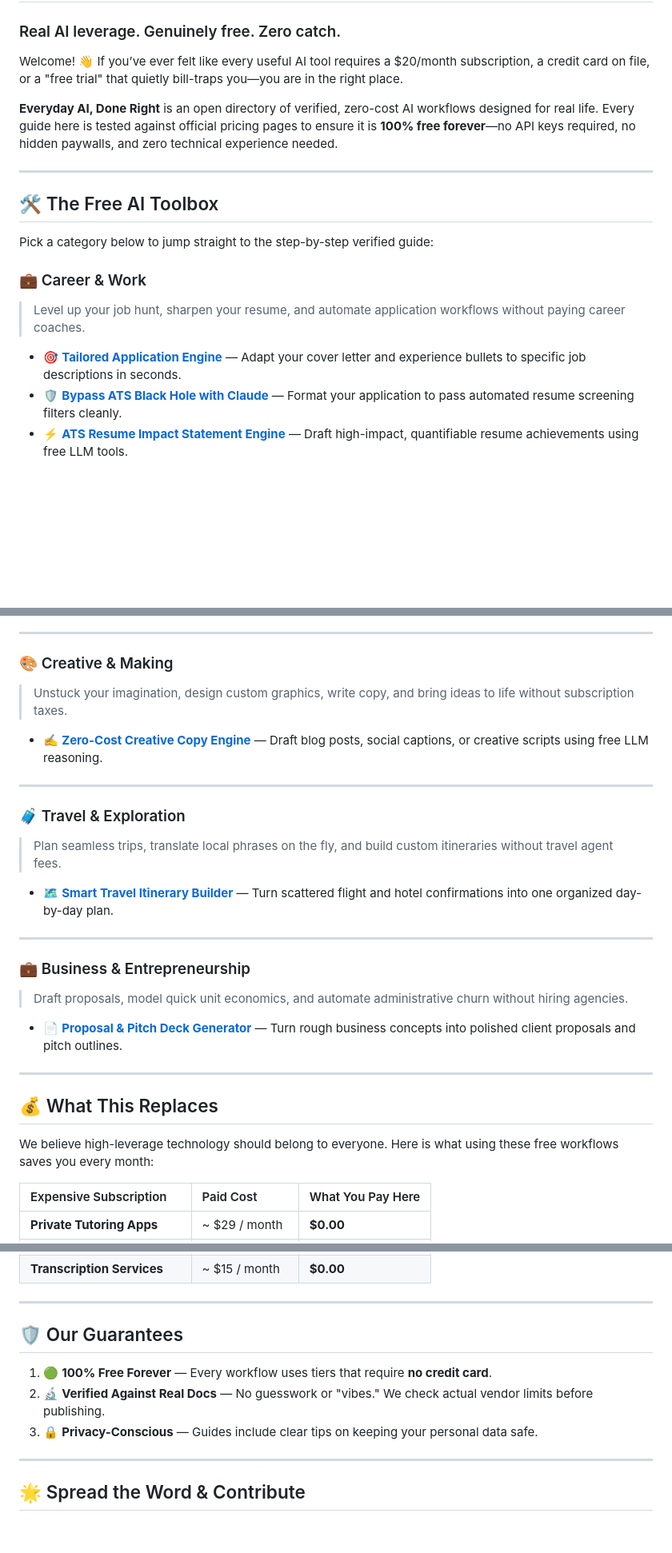
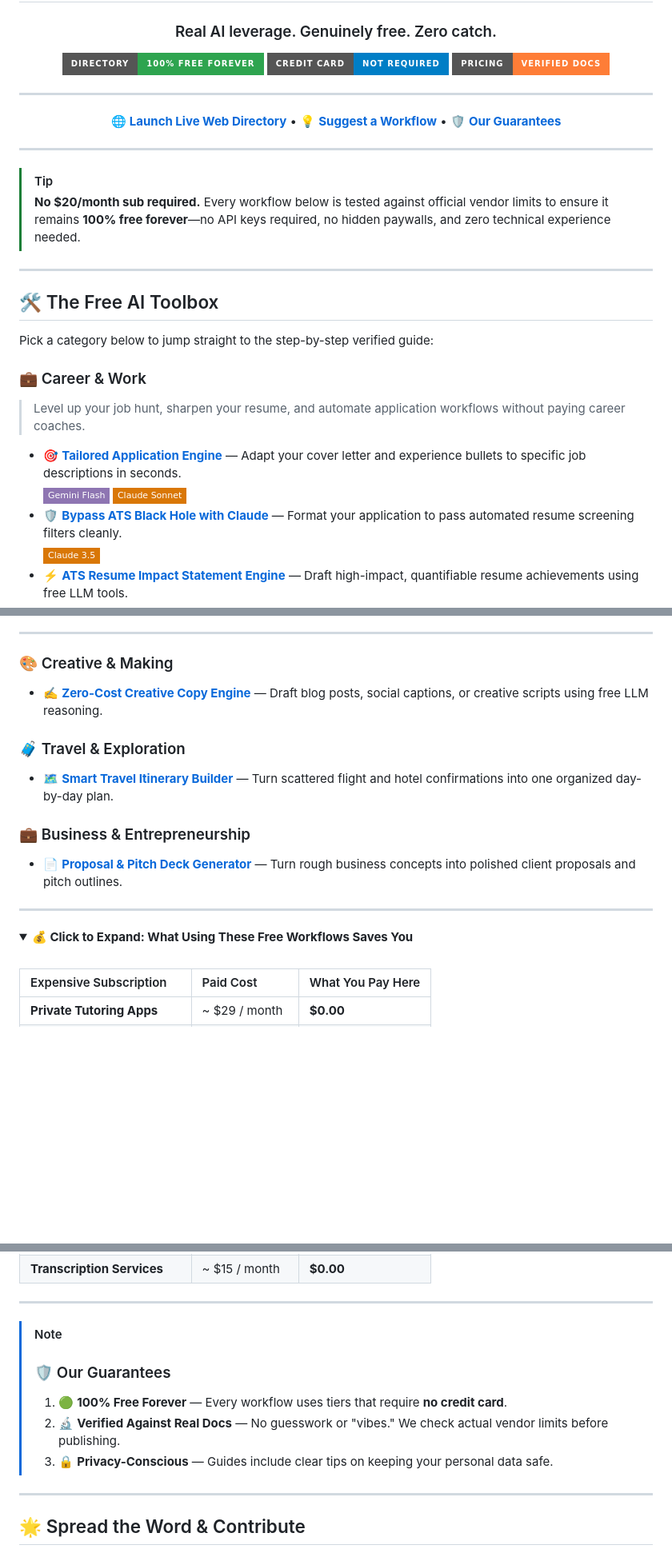
Before and after one commit to iggym/everyday-ai-done-right, a Markdown page: README.md, 3 parts joined by grey strips. Shown at 80% size. Drawn GitHub-style; folded sections open; badges without logos; blank space fills up the shorter version.

```diff
--- a/README.md
+++ b/README.md
@@ -2,8 +5,19 @@
 ### Real AI leverage. Genuinely free. Zero catch.
 
-Welcome! 👋 If you’ve ever felt like every useful AI tool requires a $20/month subscription, a credit card on file, or a "free trial" that quietly bill-traps you—you are in the right place.
+[![Directory Status](https://img.shields.io/badge/Directory-100%25%20Free%20Forever-2ea44f?style=for-the-badge&logo=github)](https://iggym.github.io/everyday-ai-done-right/)
+[![Zero Credit Card](https://img.shields.io/badge/Credit%20Card-Not%20Required-blue?style=for-the-badge)](https://iggym.github.io/everyday-ai-done-right/)
+[![Verified Tiers](https://img.shields.io/badge/Pricing-Verified%20Docs-orange?style=for-the-badge)](https://iggym.github.io/everyday-ai-done-right/)
 
-**Everyday AI, Done Right** is an open directory of verified, zero-cost AI workflows designed for real life. Every guide here is tested against official pricing pages to ensure it is **100% free forever**—no API keys required, no hidden paywalls, and zero technical experience needed.
+---
+
+[🌐 **Launch Live Web Directory**](https://iggym.github.io/everyday-ai-done-right/) • [💡 **Suggest a Workflow**](#-spread-the-word--contribute) • [🛡️ **Our Guarantees**](#%EF%B8%8F-our-guarantees)
+
+</div>
+
+---
+
+> [!TIP]
+> **No $20/month sub required.** Every workflow below is tested against official vendor limits to ensure it remains **100% free forever**—no API keys required, no hidden paywalls, and zero technical experience needed.
 
 ---
 
@@ -15,5 +29,7 @@ Pick a category below to jump straight to the step-by-step verified guide:
 > Level up your job hunt, sharpen your resume, and automate application workflows without paying career coaches.
 
 * 🎯 **[Tailored Application Engine](https://iggym.github.io/everyday-ai-done-right/articles/turn-a-raw-resume-into-a-tailored-application.html)** — Adapt your cover letter and experience bullets to specific job descriptions in seconds.
+  <br><sub>![Gemini](https://img.shields.io/badge/Gemini_Flash-8E75B2?style=flat-square) ![Claude](https://img.shields.io/badge/Claude_Sonnet-D97706?style=flat-square)</sub>
 * 🛡️ **[Bypass ATS Black Hole with Claude](https://iggym.github.io/everyday-ai-done-right/articles/bypass-ats-black-hole-claude.html)** — Format your application to pass automated resume screening filters cleanly.
+  <br><sub>![Claude](https://img.shields.io/badge/Claude_3.5-D97706?style=flat-square)</sub>
 * ⚡ **[ATS Resume Impact Statement Engine](https://iggym.github.io/everyday-ai-done-right/articles/ats-resume-impact-statement-engine.html)** — Draft high-impact, quantifiable resume achievements using free LLM tools.
@@ -64,29 +94,20 @@ Pick a category below to jump straight to the step-by-step verified guide:
 ---
 
 ### 🎨 Creative & Making
-> Unstuck your imagination, design custom graphics, write copy, and bring ideas to life without subscription taxes.
-
 * ✍️ **[Zero-Cost Creative Copy Engine](https://iggym.github.io/everyday-ai-done-right/)** — Draft blog posts, social captions, or creative scripts using free LLM reasoning.
 
----
-
 ### 🧳 Travel & Exploration
-> Plan seamless trips, translate local phrases on the fly, and build custom itineraries without travel agent fees.
-
 * 🗺️ **[Smart Travel Itinerary Builder](https://iggym.github.io/everyday-ai-done-right/)** — Turn scattered flight and hotel confirmations into one organized day-by-day plan.
 
----
-
 ### 💼 Business & Entrepreneurship
-> Draft proposals, model quick unit economics, and automate administrative churn without hiring agencies.
-
 * 📄 **[Proposal & Pitch Deck Generator](https://iggym.github.io/everyday-ai-done-right/)** — Turn rough business concepts into polished client proposals and pitch outlines.
 
 ---
 
-## 💰 What This Replaces
+<details>
+<summary><b>💰 Click to Expand: What Using These Free Workflows Saves You</b></summary>
 
-We believe high-leverage technology should belong to everyone. Here is what using these free workflows saves you every month:
+<br>
 
 | Expensive Subscription | Paid Cost | What You Pay Here |
 | :--- | :--- | :--- |
@@ -98,10 +121,10 @@ We believe high-leverage technology should belong to everyone. Here is what usin
 ---
 
-## 🛡️ Our Guarantees
-
-1. 🟢 **100% Free Forever** — Every workflow uses tiers that require **no credit card**.
-2. 🔬 **Verified Against Real Docs** — No guesswork or "vibes." We check actual vendor limits before publishing.
-3. 🔒 **Privacy-Conscious** — Guides include clear tips on keeping your personal data safe.
+> [!NOTE]
+> ### 🛡️ Our Guarantees
+> 1. 🟢 **100% Free Forever** — Every workflow uses tiers that require **no credit card**.
+> 2. 🔬 **Verified Against Real Docs** — No guesswork or "vibes." We check actual vendor limits before publishing.
+> 3. 🔒 **Privacy-Conscious** — Guides include clear tips on keeping your personal data safe.
 
 ---
 
```
Also changed, not shown: other parts of README.md (+20 -1 lines).
